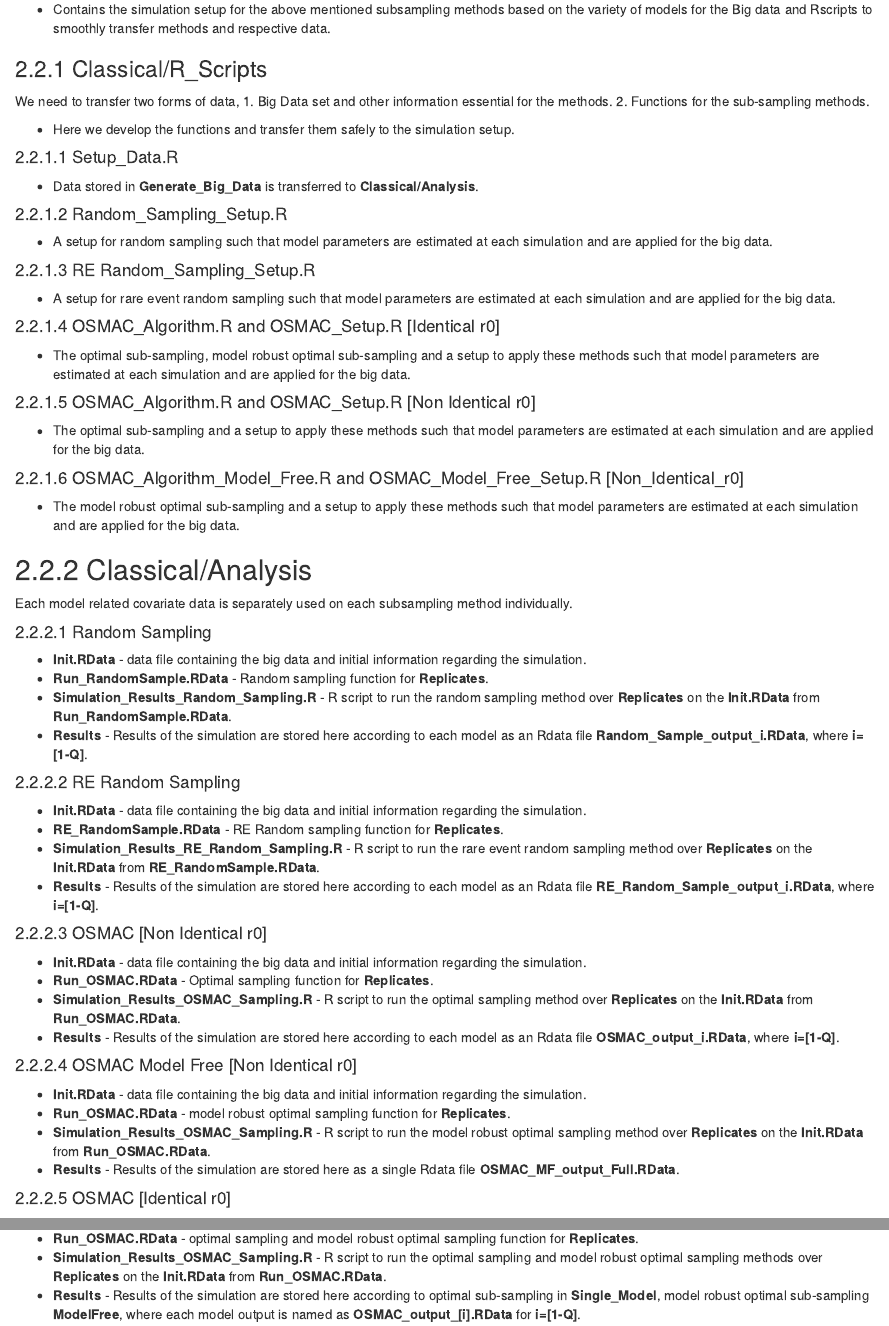
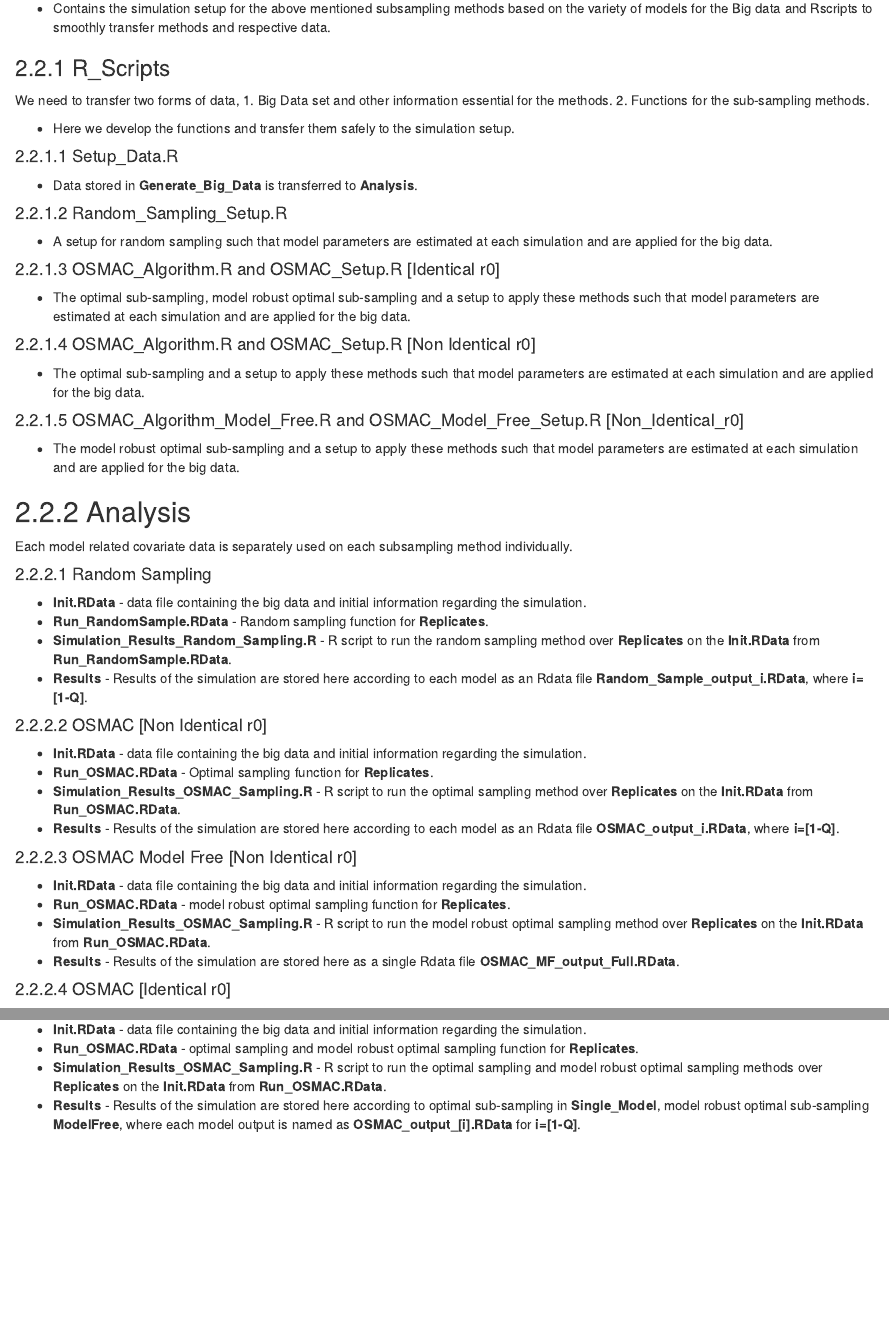
Before and after one commit to Amalan-ConStat/RM_AM_MF_LR_RWS_NYC_Taxi_Fare_2013_Full, an R Markdown document (Manual.Rmd): the page in a window 1100 px wide, from 3180 px down before the commit and from 3160 px down after it, so that both start at the same text, and a second part further down, joined at a grey line. The pictures show the output file Manual.html that the author committed with the source, opened offline.

Commit message:
Manual updated after removing classical folder from the chain

```diff
--- a/Manual.Rmd
+++ b/Manual.Rmd
@@ -55,7 +54,7 @@ knitr::opts_chunk$set(echo = TRUE)
 
 * Contains the simulation setup for the above mentioned subsampling methods based on the variety of models for the Big data and Rscripts to smoothly transfer methods and respective data.
 
-### 2.2.1 Classical/R_Scripts
+### 2.2.1 R_Scripts
 
 We need to transfer two forms of data,
 1. Big Data set and other information essential for the methods.
@@ -65,29 +64,25 @@ We need to transfer two forms of data,
 
 #### 2.2.1.1 Setup_Data.R
 
-* Data stored in **Generate_Big_Data** is transferred to **Classical/Analysis**.
+* Data stored in **Generate_Big_Data** is transferred to **Analysis**.
 
 #### 2.2.1.2 Random_Sampling_Setup.R
 
 * A setup for random sampling such that model parameters are estimated at each simulation and are applied for the big data.
 
-#### 2.2.1.3 RE Random_Sampling_Setup.R
-
-* A setup for rare event random sampling such that model parameters are estimated at each simulation and are applied for the big data.
-
-#### 2.2.1.4 OSMAC_Algorithm.R and OSMAC_Setup.R [Identical r0]
+#### 2.2.1.3 OSMAC_Algorithm.R and OSMAC_Setup.R [Identical r0]
 
 * The optimal sub-sampling, model robust optimal sub-sampling and a setup to apply these methods such that model parameters are estimated at each simulation and are applied for the big data.
 
-#### 2.2.1.5 OSMAC_Algorithm.R and OSMAC_Setup.R [Non Identical r0]
+#### 2.2.1.4 OSMAC_Algorithm.R and OSMAC_Setup.R [Non Identical r0]
 
 * The optimal sub-sampling and a setup to apply these methods such that model parameters are estimated at each simulation and are applied for the big data.
 
-#### 2.2.1.6 OSMAC_Algorithm_Model_Free.R and OSMAC_Model_Free_Setup.R [Non_Identical_r0]
+#### 2.2.1.5 OSMAC_Algorithm_Model_Free.R and OSMAC_Model_Free_Setup.R [Non_Identical_r0]
 
 * The model robust optimal sub-sampling and a setup to apply these methods such that model parameters are estimated at each simulation and are applied for the big data.
 
-## 2.2.2 Classical/Analysis
+## 2.2.2 Analysis
 
 Each model related covariate data is separately used on each subsampling method individually.
 
@@ -98,28 +93,21 @@ Each model related covariate data is separately used on each subsampling method
 * **Simulation_Results_Random_Sampling.R** - R script to run the random sampling method over **Replicates** on the **Init.RData** from **Run_RandomSample.RData**.
 * **Results** - Results of the simulation are stored here according to each model as an Rdata file **Random_Sample_output_i.RData**, where **i=[1-Q]**.
 
-#### 2.2.2.2 RE Random Sampling
-
-* **Init.RData** - data file containing the big data and initial information regarding the simulation.
-* **RE_RandomSample.RData** - RE Random sampling function for **Replicates**.
-* **Simulation_Results_RE_Random_Sampling.R** - R script to run the rare event random sampling method over **Replicates** on the **Init.RData** from **RE_RandomSample.RData**.
-* **Results** - Results of the simulation are stored here according to each model as an Rdata file **RE_Random_Sample_output_i.RData**, where **i=[1-Q]**.
-
-#### 2.2.2.3 OSMAC [Non Identical r0]
+#### 2.2.2.2 OSMAC [Non Identical r0]
 
 * **Init.RData** - data file containing the big data and initial information regarding the simulation.
 * **Run_OSMAC.RData** - Optimal sampling function for **Replicates**.
 * **Simulation_Results_OSMAC_Sampling.R** - R script to run the optimal sampling method over **Replicates** on the **Init.RData** from **Run_OSMAC.RData**.
 * **Results** - Results of the simulation are stored here according to each model as an Rdata file **OSMAC_output_i.RData**, where **i=[1-Q]**.
 
-#### 2.2.2.4 OSMAC Model Free [Non Identical r0]
+#### 2.2.2.3 OSMAC Model Free [Non Identical r0]
 
 * **Init.RData** - data file containing the big data and initial information regarding the simulation.
 * **Run_OSMAC.RData** - model robust optimal sampling function for **Replicates**.
 * **Simulation_Results_OSMAC_Sampling.R** - R script to run the model robust optimal sampling method over **Replicates** on the **Init.RData** from **Run_OSMAC.RData**.
 * **Results** - Results of the simulation are stored here as a single Rdata file **OSMAC_MF_output_Full.RData**.
 
-#### 2.2.2.5 OSMAC [Identical r0]
+#### 2.2.2.4 OSMAC [Identical r0]
 
 * **Init.RData** - data file containing the big data and initial information regarding the simulation.
 * **Run_OSMAC.RData** - optimal sampling and model robust optimal sampling function for **Replicates**.
```
Also changed, not shown: Images/All Methods Figure.png, Images/Brief_FullDiagram.png, Images/FullDiagram.png, Images/Outputs.png, Images/Rmarkdown.png, Images/Simulation_Setup.png, Images/Summary.png, Images/htmloutputs.png, Manual.html, Manual.md, Manual.Rmd (19 more changed lines), 8 other files.
